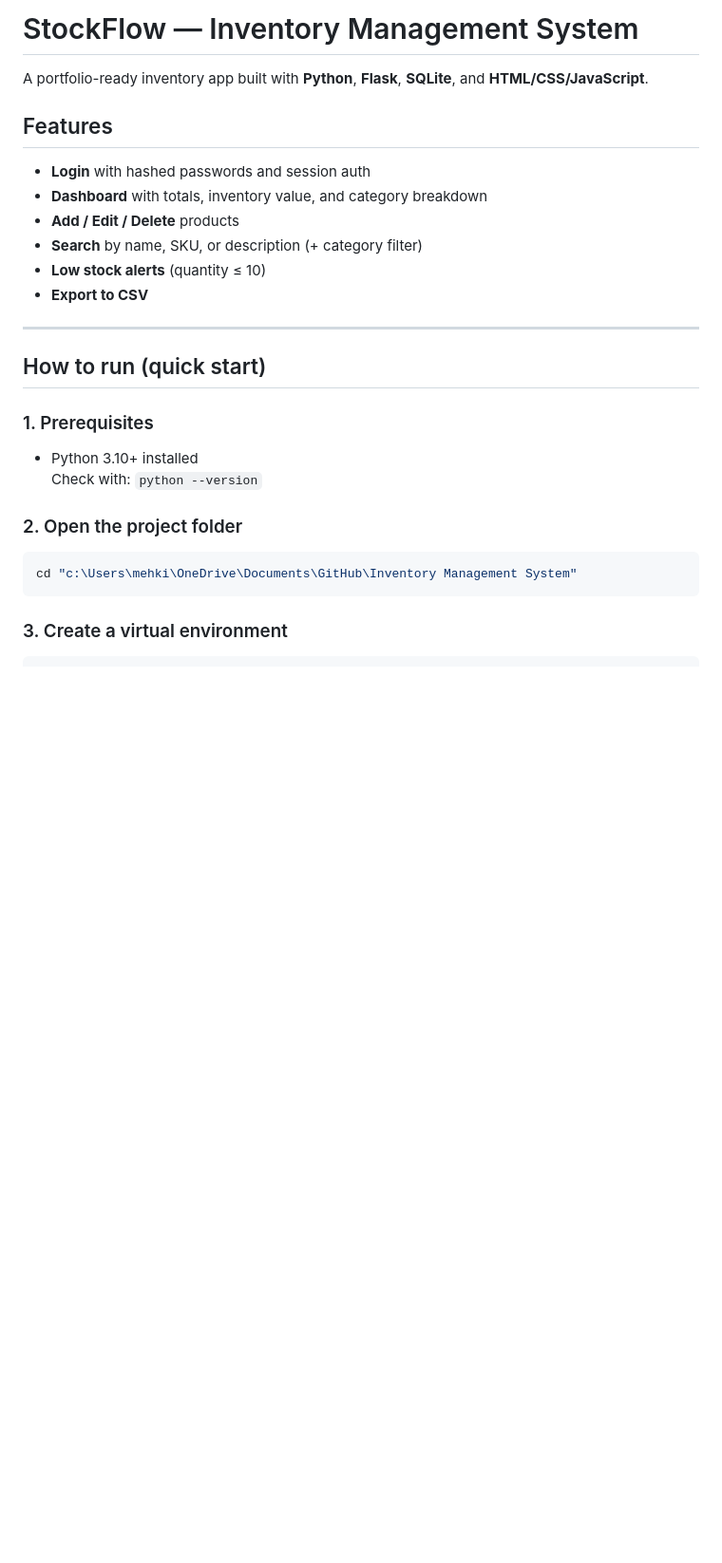
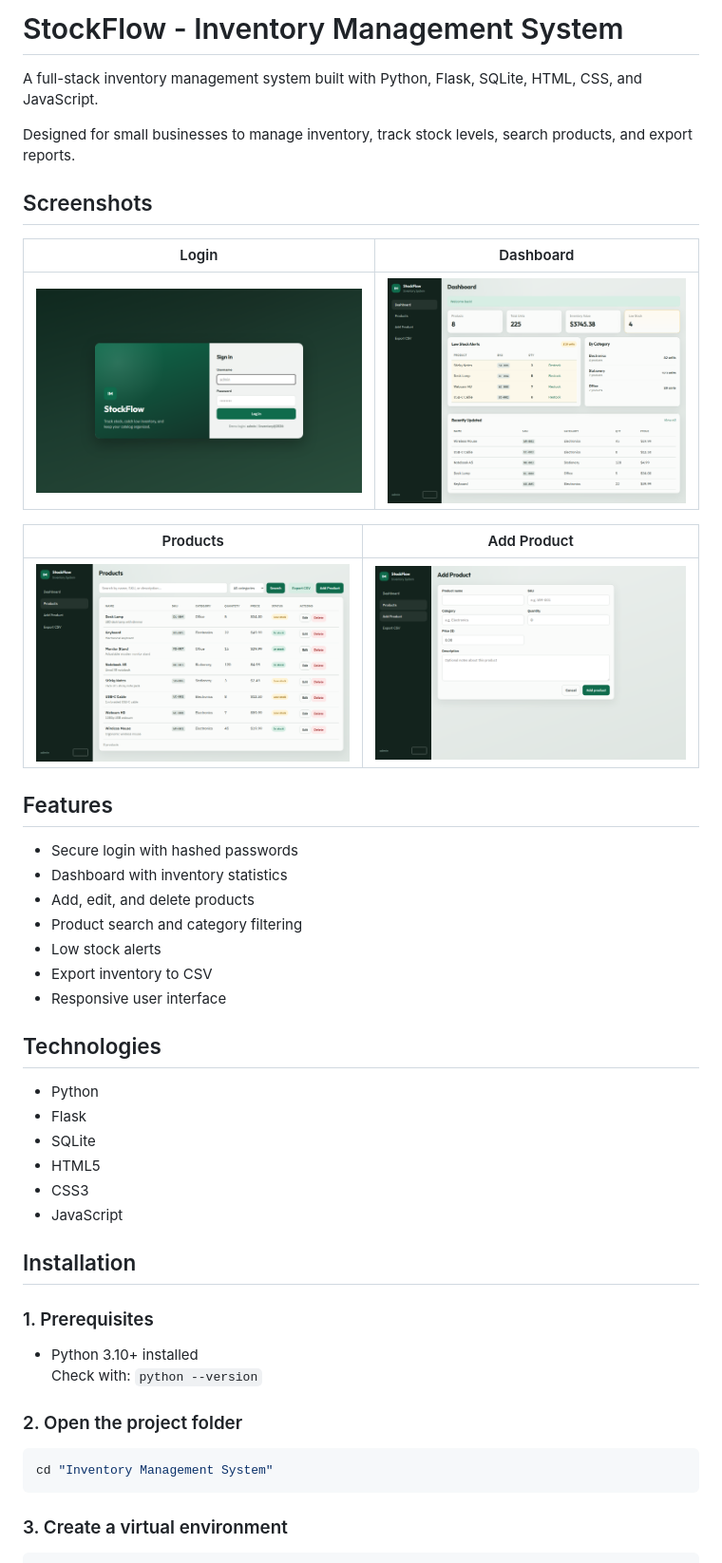
Before and after one commit to Mehak-Jawaid/Inventory-Management-System, a Markdown page: README.md, the part around the change printed below. Shown: that part at 95% size. Drawn GitHub-style; pictures changed too: docs/screenshots/add-product.png (added), docs/screenshots/dashboard.png (added), docs/screenshots/login.png (added); blank space fills up the shorter version.

Commit message:
update password and README

````diff
--- a/README.md
+++ b/README.md
@@ -1,19 +1,39 @@
-# StockFlow — Inventory Management System
+# StockFlow - Inventory Management System
 
-A portfolio-ready inventory app built with **Python**, **Flask**, **SQLite**, and **HTML/CSS/JavaScript**.
+A full-stack inventory management system built with Python, Flask, SQLite, HTML, CSS, and JavaScript.
+
+Designed for small businesses to manage inventory, track stock levels, search products, and export reports.
+
+## Screenshots
+
+| Login | Dashboard |
+|-------|-----------|
+| ![Login](docs/screenshots/login.png) | ![Dashboard](docs/screenshots/dashboard.png) |
+
+| Products | Add Product |
+|----------|-------------|
+| ![Products](docs/screenshots/products.png) | ![Add Product](docs/screenshots/add-product.png) |
 
 ## Features
 
-- **Login** with hashed passwords and session auth
-- **Dashboard** with totals, inventory value, and category breakdown
-- **Add / Edit / Delete** products
-- **Search** by name, SKU, or description (+ category filter)
-- **Low stock alerts** (quantity ≤ 10)
-- **Export to CSV**
+- Secure login with hashed passwords
+- Dashboard with inventory statistics
+- Add, edit, and delete products
+- Product search and category filtering
+- Low stock alerts
+- Export inventory to CSV
+- Responsive user interface
 
----
+## Technologies
 
-## How to run (quick start)
+- Python
+- Flask
+- SQLite
+- HTML5
+- CSS3
+- JavaScript
+
+## Installation
 
 ### 1. Prerequisites
 
@@ -23,7 +43,7 @@ A portfolio-ready inventory app built with **Python**, **Flask**, **SQLite**, an
 ### 2. Open the project folder
 
 ```bash
-cd "c:\Users\mehki\OneDrive\Documents\GitHub\Inventory Management System"
+cd "Inventory Management System"
 ```
 
 ### 3. Create a virtual environment
````
Also changed, not shown: other parts of README.md (+35 -132 lines), BUILD_GUIDE.md (added, +106 -0 lines), 3 other files.
